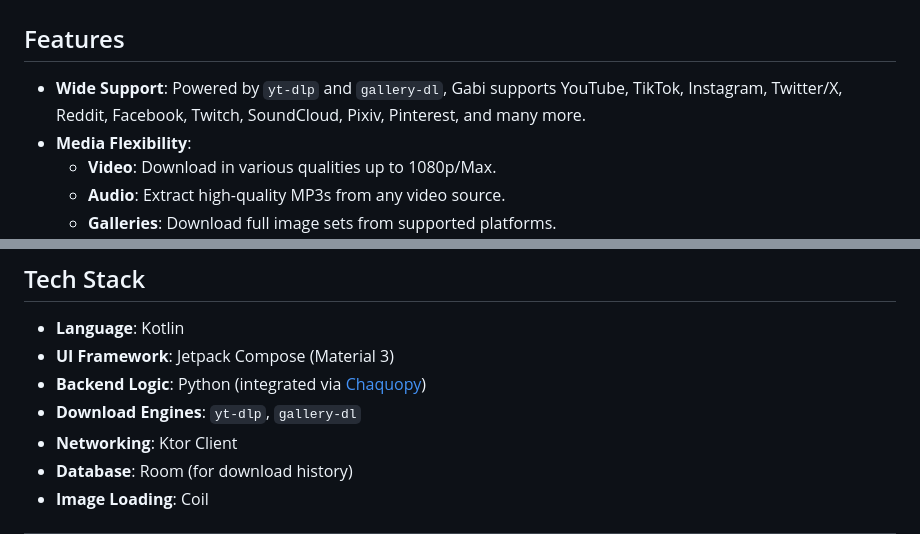
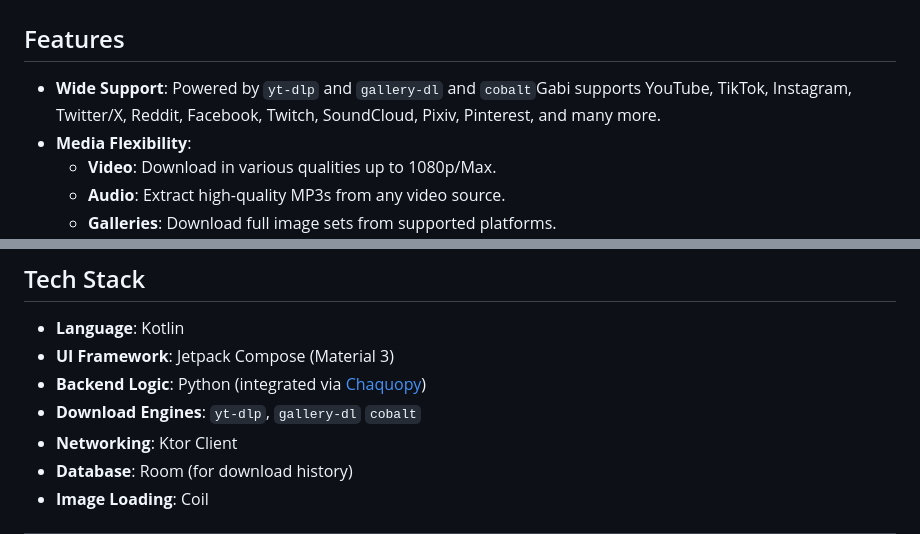
Before and after one commit to Hotaro26/gabi, a Markdown page: README.md, 2 parts joined by grey strips. Drawn GitHub-style.

Commit message:
Add 'cobalt' to supported features and download engines
Updated features section to include 'cobalt' in the support and download engines.

```diff
--- a/README.md
+++ b/README.md
@@ -14,7 +14,7 @@
 
 ##  Features
 
--   **Wide Support**: Powered by `yt-dlp` and `gallery-dl`, Gabi supports YouTube, TikTok, Instagram, Twitter/X, Reddit, Facebook, Twitch, SoundCloud, Pixiv, Pinterest, and many more.
+-   **Wide Support**: Powered by `yt-dlp` and `gallery-dl` and `cobalt`Gabi supports YouTube, TikTok, Instagram, Twitter/X, Reddit, Facebook, Twitch, SoundCloud, Pixiv, Pinterest, and many more.
 -   **Media Flexibility**:
     -   **Video**: Download in various qualities up to 1080p/Max.
     -   **Audio**: Extract high-quality MP3s from any video source.
@@ -77,7 +77,7 @@
 -   **Language**: Kotlin
 -   **UI Framework**: Jetpack Compose (Material 3)
 -   **Backend Logic**: Python (integrated via [Chaquopy](https://chaquo.com/))
--   **Download Engines**: `yt-dlp`, `gallery-dl`
+-   **Download Engines**: `yt-dlp`, `gallery-dl` `cobalt`
 -   **Networking**: Ktor Client
 -   **Database**: Room (for download history)
 -   **Image Loading**: Coil
```
